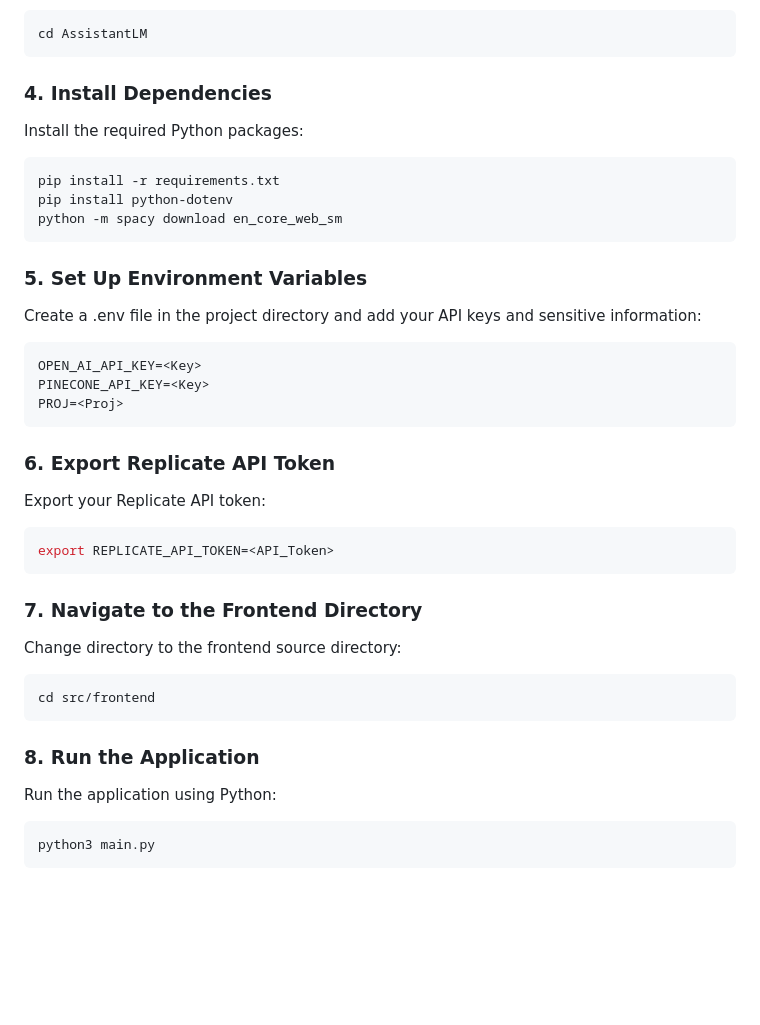
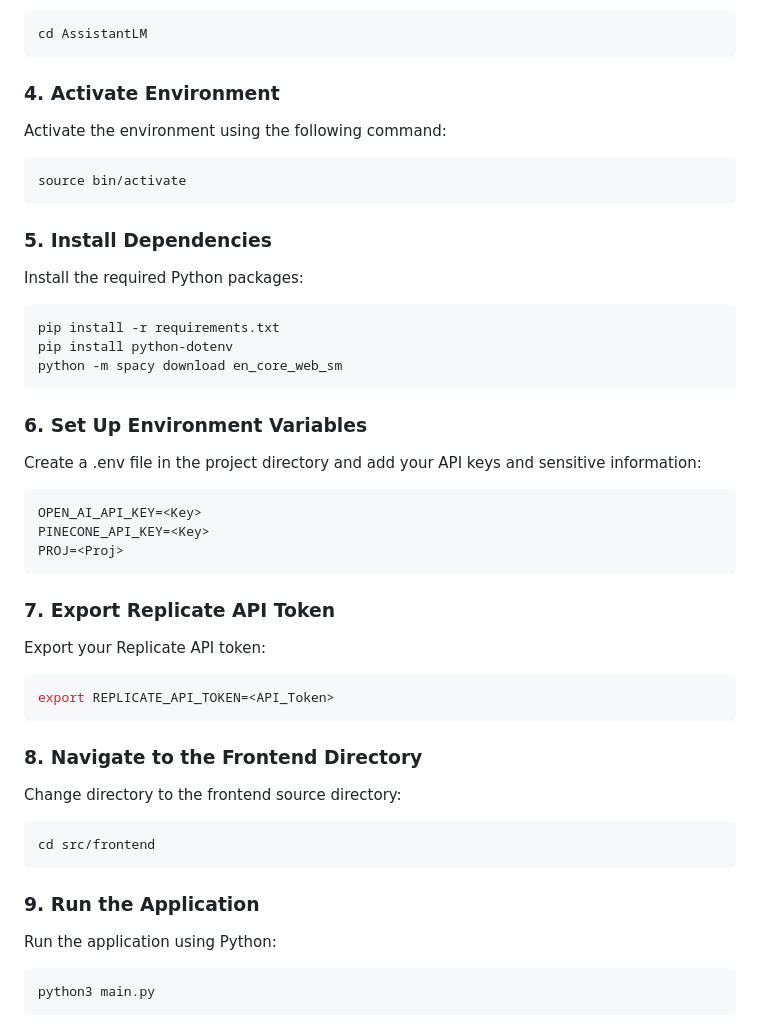
Before and after one commit to HassanBoukhamseen/AssistantLM, a Markdown page: README.md, the part around the change. Drawn GitHub-style; blank space fills up the shorter version.

````diff
--- a/README.md
+++ b/README.md
@@ -54,31 +54,36 @@ Change directory to the project directory:
 ```sh
 cd AssistantLM
 ```
-### 4. Install Dependencies
+### 4. Activate Environment
+Activate the environment using the following command:
+```sh
+source bin/activate
+```
+### 5. Install Dependencies
 Install the required Python packages:
 ```sh
 pip install -r requirements.txt
 pip install python-dotenv
 python -m spacy download en_core_web_sm
 ```
-### 5. Set Up Environment Variables
+### 6. Set Up Environment Variables
 Create a .env file in the project directory and add your API keys and sensitive information:
 ```env
 OPEN_AI_API_KEY=<Key>
 PINECONE_API_KEY=<Key>
 PROJ=<Proj>
 ```
-### 6. Export Replicate API Token
+### 7. Export Replicate API Token
 Export your Replicate API token:
 ```sh
 export REPLICATE_API_TOKEN=<API_Token>
 ```
-### 7. Navigate to the Frontend Directory
+### 8. Navigate to the Frontend Directory
 Change directory to the frontend source directory:
 ```sh
 cd src/frontend
 ```
-### 8. Run the Application
+### 9. Run the Application
 Run the application using Python:
 ```sh
 python3 main.py
````
